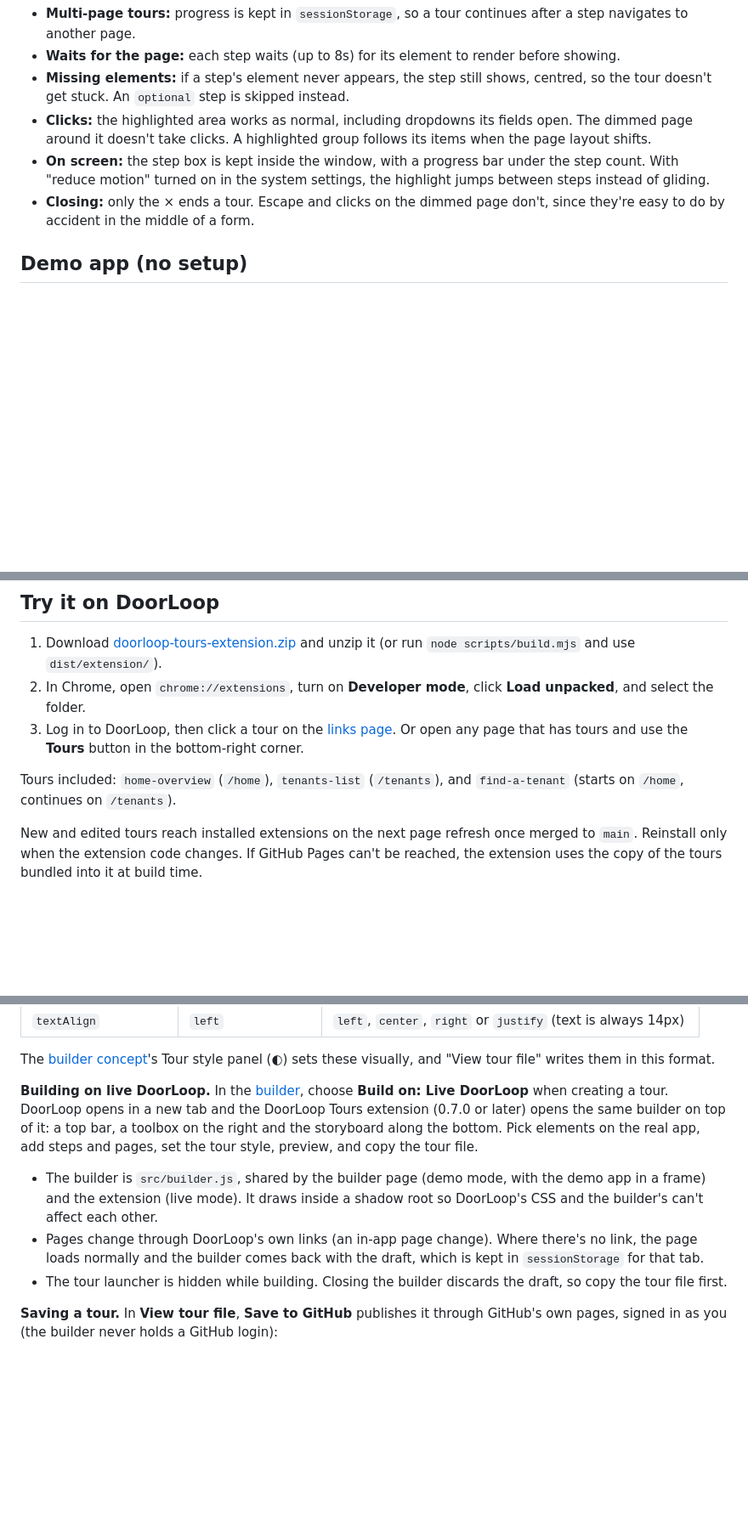
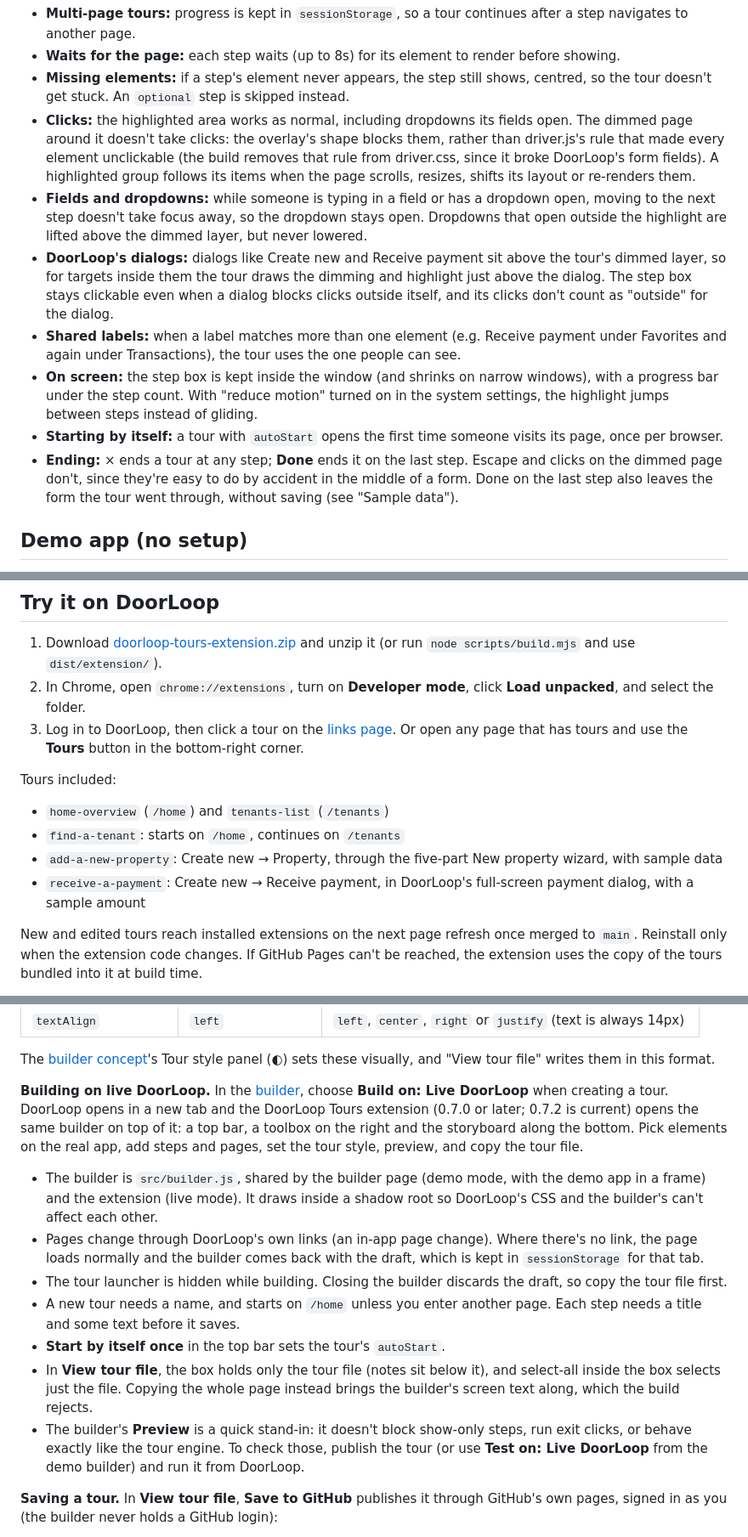
Before and after one commit to shuang-dl/product-tour-layer, a Markdown page: README.md, 3 parts joined by grey strips. Shown at 85% size. Rendered like a GitHub page; blank space fills up the shorter version.

```diff
--- a/README.md
+++ b/README.md
@@ -20,9 +22,13 @@ links page ──click──▶ app.doorloop.com/tenants?tour=tenants-list
 - **Multi-page tours:** progress is kept in `sessionStorage`, so a tour continues after a step navigates to another page.
 - **Waits for the page:** each step waits (up to 8s) for its element to render before showing.
 - **Missing elements:** if a step's element never appears, the step still shows, centred, so the tour doesn't get stuck. An `optional` step is skipped instead.
-- **Clicks:** the highlighted area works as normal, including dropdowns its fields open. The dimmed page around it doesn't take clicks. A highlighted group follows its items when the page layout shifts.
-- **On screen:** the step box is kept inside the window, with a progress bar under the step count. With "reduce motion" turned on in the system settings, the highlight jumps between steps instead of gliding.
-- **Closing:** only the × ends a tour. Escape and clicks on the dimmed page don't, since they're easy to do by accident in the middle of a form.
+- **Clicks:** the highlighted area works as normal, including dropdowns its fields open. The dimmed page around it doesn't take clicks: the overlay's shape blocks them, rather than driver.js's rule that made every element unclickable (the build removes that rule from driver.css, since it broke DoorLoop's form fields). A highlighted group follows its items when the page scrolls, resizes, shifts its layout or re-renders them.
+- **Fields and dropdowns:** while someone is typing in a field or has a dropdown open, moving to the next step doesn't take focus away, so the dropdown stays open. Dropdowns that open outside the highlight are lifted above the dimmed layer, but never lowered.
+- **DoorLoop's dialogs:** dialogs like Create new and Receive payment sit above the tour's dimmed layer, so for targets inside them the tour draws the dimming and highlight just above the dialog. The step box stays clickable even when a dialog blocks clicks outside itself, and its clicks don't count as "outside" for the dialog.
+- **Shared labels:** when a label matches more than one element (e.g. Receive payment under Favorites and again under Transactions), the tour uses the one people can see.
+- **On screen:** the step box is kept inside the window (and shrinks on narrow windows), with a progress bar under the step count. With "reduce motion" turned on in the system settings, the highlight jumps between steps instead of gliding.
+- **Starting by itself:** a tour with `autoStart` opens the first time someone visits its page, once per browser.
+- **Ending:** × ends a tour at any step; **Done** ends it on the last step. Escape and clicks on the dimmed page don't, since they're easy to do by accident in the middle of a form. Done on the last step also leaves the form the tour went through, without saving (see "Sample data").
 
 ## Demo app (no setup)
 
@@ -40,7 +46,12 @@ links page ──click──▶ app.doorloop.com/tenants?tour=tenants-list
 2. In Chrome, open `chrome://extensions`, turn on **Developer mode**, click **Load unpacked**, and select the folder.
 3. Log in to DoorLoop, then click a tour on the [links page](https://shuang-dl.github.io/product-tour-layer/). Or open any page that has tours and use the **Tours** button in the bottom-right corner.
 
-Tours included: `home-overview` (`/home`), `tenants-list` (`/tenants`), and `find-a-tenant` (starts on `/home`, continues on `/tenants`).
+Tours included:
+
+- `home-overview` (`/home`) and `tenants-list` (`/tenants`)
+- `find-a-tenant`: starts on `/home`, continues on `/tenants`
+- `add-a-new-property`: Create new → Property, through the five-part New property wizard, with sample data
+- `receive-a-payment`: Create new → Receive payment, in DoorLoop's full-screen payment dialog, with a sample amount
 
 New and edited tours reach installed extensions on the next page refresh once merged to `main`. Reinstall only when the extension code changes. If GitHub Pages can't be reached, the extension uses the copy of the tours bundled into it at build time.
 
@@ -117,11 +128,15 @@ Add `tours/<id>.json`:
 
 The [builder concept](https://shuang-dl.github.io/product-tour-layer/builder-concept.html)'s Tour style panel (◐) sets these visually, and "View tour file" writes them in this format.
 
-**Building on live DoorLoop.** In the [builder](https://shuang-dl.github.io/product-tour-layer/builder-concept.html), choose **Build on: Live DoorLoop** when creating a tour. DoorLoop opens in a new tab and the DoorLoop Tours extension (0.7.0 or later) opens the same builder on top of it: a top bar, a toolbox on the right and the storyboard along the bottom. Pick elements on the real app, add steps and pages, set the tour style, preview, and copy the tour file.
+**Building on live DoorLoop.** In the [builder](https://shuang-dl.github.io/product-tour-layer/builder-concept.html), choose **Build on: Live DoorLoop** when creating a tour. DoorLoop opens in a new tab and the DoorLoop Tours extension (0.7.0 or later; 0.7.2 is current) opens the same builder on top of it: a top bar, a toolbox on the right and the storyboard along the bottom. Pick elements on the real app, add steps and pages, set the tour style, preview, and copy the tour file.
 
 - The builder is `src/builder.js`, shared by the builder page (demo mode, with the demo app in a frame) and the extension (live mode). It draws inside a shadow root so DoorLoop's CSS and the builder's can't affect each other.
 - Pages change through DoorLoop's own links (an in-app page change). Where there's no link, the page loads normally and the builder comes back with the draft, which is kept in `sessionStorage` for that tab.
 - The tour launcher is hidden while building. Closing the builder discards the draft, so copy the tour file first.
+- A new tour needs a name, and starts on `/home` unless you enter another page. Each step needs a title and some text before it saves.
+- **Start by itself once** in the top bar sets the tour's `autoStart`.
+- In **View tour file**, the box holds only the tour file (notes sit below it), and select-all inside the box selects just the file. Copying the whole page instead brings the builder's screen text along, which the build rejects.
+- The builder's **Preview** is a quick stand-in: it doesn't block show-only steps, run exit clicks, or behave exactly like the tour engine. To check those, publish the tour (or use **Test on: Live DoorLoop** from the demo builder) and run it from DoorLoop.
 
 **Saving a tour.** In **View tour file**, **Save to GitHub** publishes it through GitHub's own pages, signed in as you (the builder never holds a GitHub login):
 
```
Also changed, not shown: other parts of README.md (+7 -5 lines), SUMMARY.md (added, +94 -0 lines).
